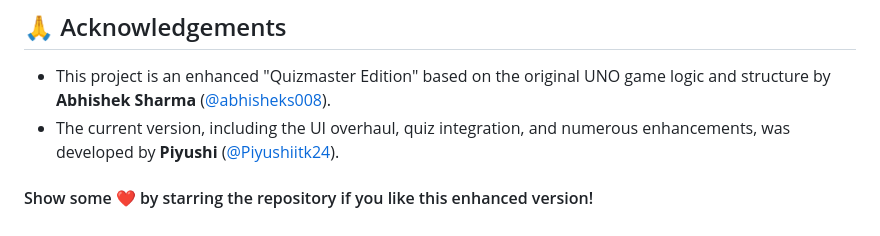
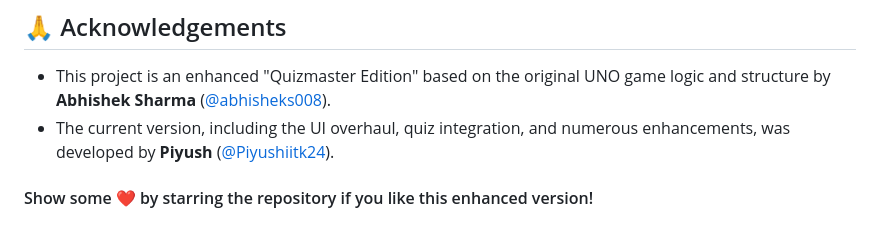
Before and after one commit to Piyushiitk24/UNO, a Markdown page: README.md, the part around the change. Rendered like a GitHub page.

Commit message:
Fix typo in developer acknowledgment section of README.md

```diff
--- a/README.md
+++ b/README.md
@@ -107,6 +107,6 @@ While the game is best played online via the live demo link, you can also run it
 ## 🙏 Acknowledgements
 
 * This project is an enhanced "Quizmaster Edition" based on the original UNO game logic and structure by **Abhishek Sharma** ([@abhisheks008](https://github.com/abhisheks008)).
-* The current version, including the UI overhaul, quiz integration, and numerous enhancements, was developed by **Piyushi** ([@Piyushiitk24](https://github.com/Piyushiitk24)).
+* The current version, including the UI overhaul, quiz integration, and numerous enhancements, was developed by **Piyush** ([@Piyushiitk24](https://github.com/Piyushiitk24)).
 
 #### Show some ❤️ by starring the repository if you like this enhanced version!
```
